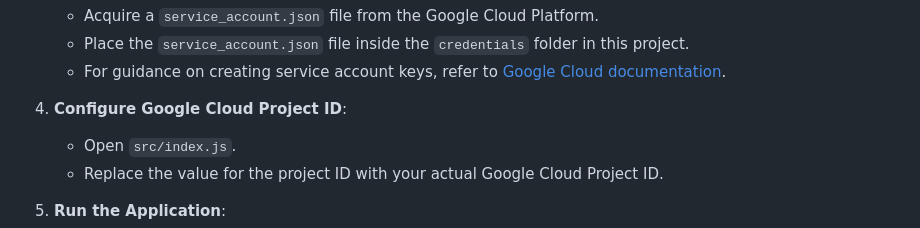
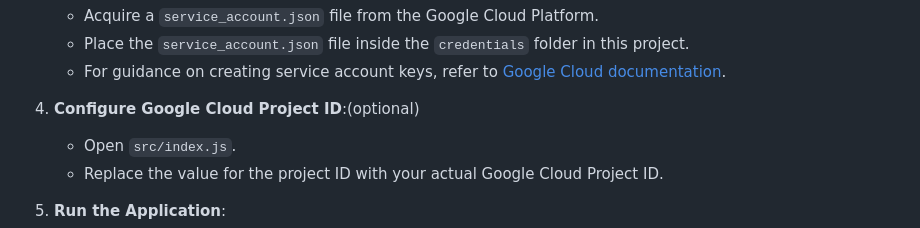
Before and after one commit to J-i-w-o-o/ASR-Cloud-Translation, a Markdown page: README.md, the part around the change. GitHub-like rendering.

```diff
--- a/README.md
+++ b/README.md
@@ -45,7 +45,7 @@ To run this application, follow these steps:
    - For guidance on creating service account keys, refer to [Google Cloud documentation](https://cloud.google.com/iam/docs/keys-create-delete).
 
 
-4. **Configure Google Cloud Project ID**:
+4. **Configure Google Cloud Project ID**:(optional)
    - Open `src/index.js`.
    - Replace the value for the project ID with your actual Google Cloud Project ID.
 
```
